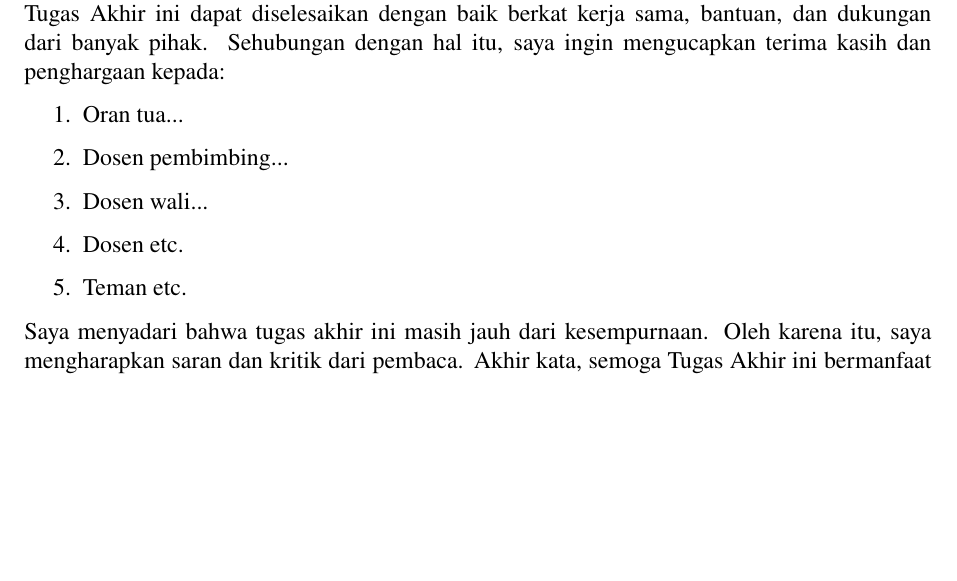
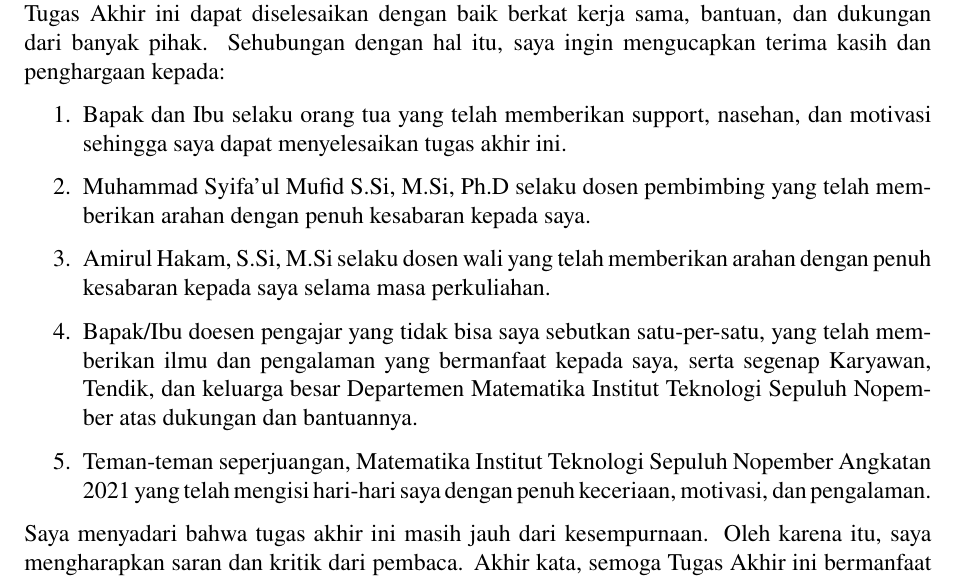
Before and after one commit to wijayarakhmat98/tugas-akhir, a LaTeX thesis (book.tex, which reads constants.tex, preface.tex): part of page 8 of 58, cut so that both start at the same text, the shorter picture padded with empty space. Compiled offline with pdfLaTeX.

Commit message:
Fill template Kata Pengantar

```diff
--- a/constants.tex
+++ b/constants.tex
@@ -17,6 +17,9 @@
 
 \newcommand{\examinerThree}{Muhammad Luthfi Shahab, S.Si, M.Si, Ph.D}
 \newcommand{\examinerThreeId}{199503312018031001}
+
+\newcommand{\academicAdvisor}{Amirul Hakam, S.Si, M.Si}
+\newcommand{\academicAdvisorID}{199307222024061001}
 
 \newcommand{\programChair}{Dr. Tahiyatul Asfihani, S.Si, M.Si}
 \newcommand{\programChairId}{198707282014042001}
--- a/preface.tex
+++ b/preface.tex
@@ -10,15 +10,15 @@ Puji syukur kehadirat Allah SWT karena atas berkah, rahmat dan Ridho-Nya sehingg
 sebagai salah satu persyaratan akademis dalam menyelesaikan \degreeLevelBahasa\ \departmentNameBahasa, \facultyNameBahasa, \campusName\ \theCity. \documentNameBahasa\ ini dapat diselesaikan dengan baik berkat kerja sama, bantuan, dan dukungan dari banyak pihak. Sehubungan dengan hal itu, saya ingin mengucapkan terima kasih dan penghargaan kepada:
 
 \begin{enumerate}
-	\item Oran tua...
+	\item Bapak dan Ibu selaku orang tua yang telah memberikan support, nasehan, dan motivasi sehingga saya dapat menyelesaikan tugas akhir ini.
 
-	\item Dosen pembimbing...
+	\item \supervisor\ selaku dosen pembimbing yang telah memberikan arahan dengan penuh kesabaran kepada saya.
 
-	\item Dosen wali...
+	\item \academicAdvisor\ selaku dosen wali yang telah memberikan arahan dengan penuh kesabaran kepada saya selama masa perkuliahan.
 
-	\item Dosen etc.
+	\item Bapak/Ibu doesen pengajar yang tidak bisa saya sebutkan satu-per-satu, yang telah memberikan ilmu dan pengalaman yang bermanfaat kepada saya, serta segenap Karyawan, Tendik, dan keluarga besar \departmentNameBahasa\ \campusName\ atas dukungan dan bantuannya.
 
-	\item Teman etc.
+	\item Teman-teman seperjuangan, \departmentNameHeadlessBahasa\ \campusName\ Angkatan 2021 yang telah mengisi hari-hari saya dengan penuh keceriaan, motivasi, dan pengalaman.
 \end{enumerate}
 
 Saya menyadari bahwa \MakeTextLowercase{\documentNameBahasa}\ ini masih jauh dari kesempurnaan. Oleh karena itu, saya mengharapkan saran dan kritik dari pembaca. Akhir kata, semoga \documentNameBahasa\ ini bermanfaat bagi semua pihak yang berkepentingan.
```
